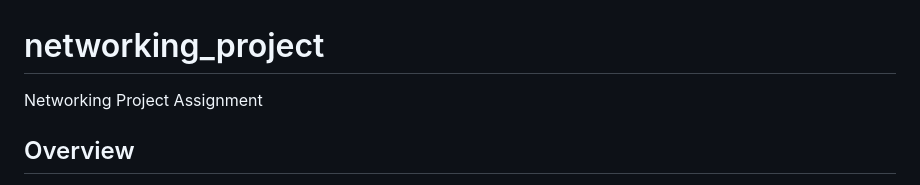
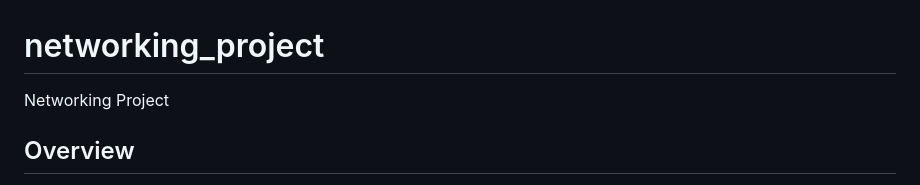
Before and after one commit to VishakhaArote/networking_project, a Markdown page: README.md, the part around the change. Rendered like a GitHub page.

```diff
--- a/README.md
+++ b/README.md
@@ -1,5 +1,5 @@
 # networking_project
-Networking Project Assignment
+Networking Project
 
 
 
```
